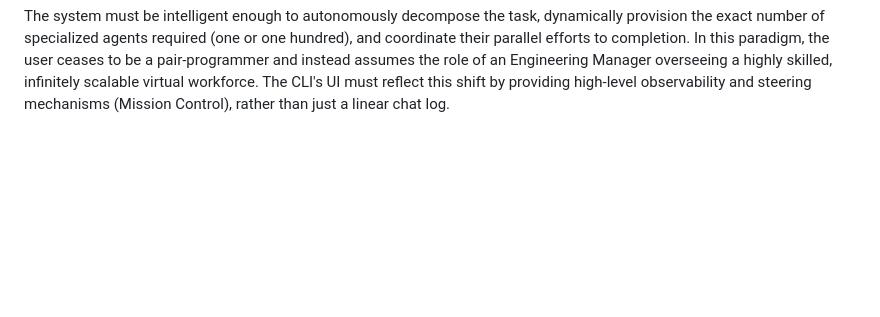
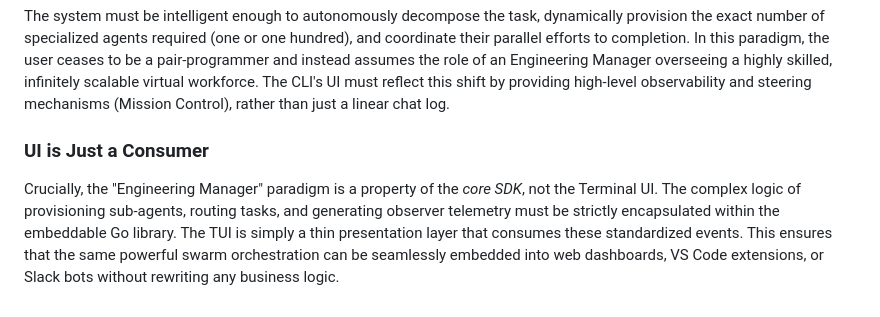
Before and after one commit to dewitt/swarm, a Markdown page: PHILOSOPHY.md, the part around the change. Rendered like a GitHub page; blank space fills up the shorter version.

Commit message:
docs(philosophy): reinforce the UI-as-consumer principle for the engineering manager paradigm

```diff
--- a/PHILOSOPHY.md
+++ b/PHILOSOPHY.md
@@ -114,3 +114,13 @@ of an Engineering Manager overseeing a highly skilled, infinitely scalable
 virtual workforce. The CLI's UI must reflect this shift by providing
 high-level observability and steering mechanisms (Mission Control), rather
 than just a linear chat log.
+
+### UI is Just a Consumer
+
+Crucially, the "Engineering Manager" paradigm is a property of the *core SDK*,
+not the Terminal UI. The complex logic of provisioning sub-agents, routing
+tasks, and generating observer telemetry must be strictly encapsulated within
+the embeddable Go library. The TUI is simply a thin presentation layer that
+consumes these standardized events. This ensures that the same powerful swarm
+orchestration can be seamlessly embedded into web dashboards, VS Code
+extensions, or Slack bots without rewriting any business logic.
```
